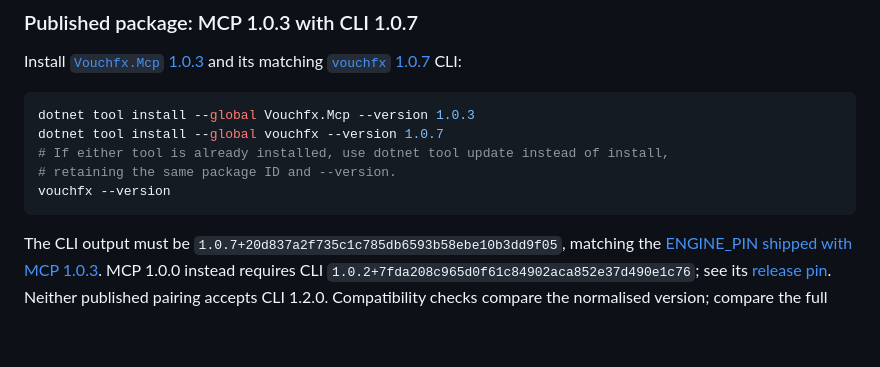
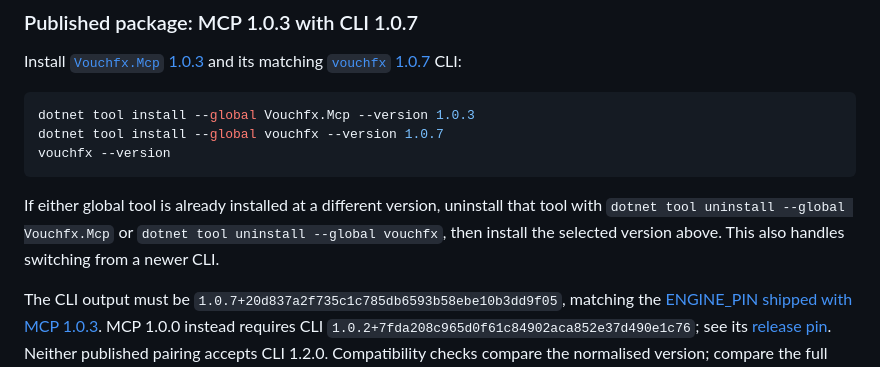
Before and after one commit to tomas-rampas/vouchfx-mcp, a Markdown page: docs/install.md, the part around the change. Rendered like a GitHub page; blank space fills up the shorter version.

Commit message:
docs(install): handle an existing newer global tool
Signed-off-by: tomas-rampas <tomas.rampas@gmail.com>

````diff
--- a/docs/install.md
+++ b/docs/install.md
@@ -34,10 +34,12 @@ Install [`Vouchfx.Mcp` 1.0.3](https://www.nuget.org/packages/Vouchfx.Mcp/1.0.3)
 ```bash
 dotnet tool install --global Vouchfx.Mcp --version 1.0.3
 dotnet tool install --global vouchfx --version 1.0.7
-# If either tool is already installed, use dotnet tool update instead of install,
-# retaining the same package ID and --version.
 vouchfx --version
 ```
+
+If either global tool is already installed at a different version, uninstall that tool with
+`dotnet tool uninstall --global Vouchfx.Mcp` or `dotnet tool uninstall --global vouchfx`,
+then install the selected version above. This also handles switching from a newer CLI.
 
 The CLI output must be `1.0.7+20d837a2f735c1c785db6593b58ebe10b3dd9f05`, matching the
 [ENGINE_PIN shipped with MCP 1.0.3](https://github.com/tomas-rampas/vouchfx-mcp/blob/v1.0.3/ENGINE_PIN).
````
